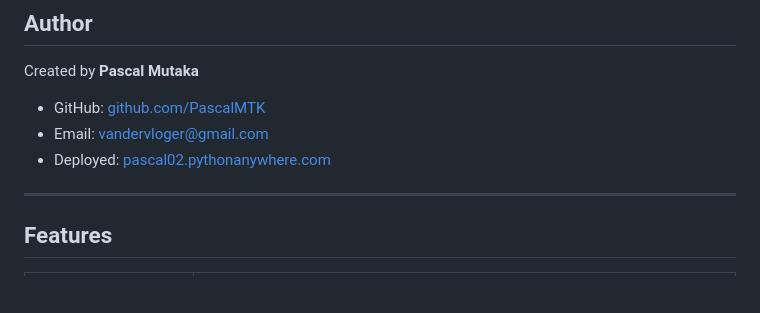
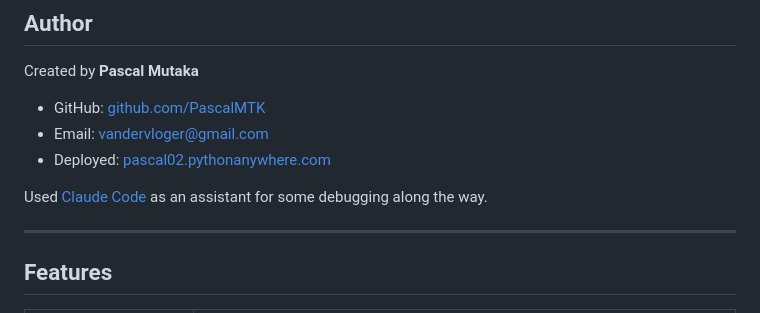
Before and after one commit to PascalMTK/BlueSky-Transaction-System, a Markdown page: README.md, the part around the change. Drawn GitHub-style; blank space fills up the shorter version.

Commit message:
Credit Claude Code assistance in the README

```diff
--- a/README.md
+++ b/README.md
@@ -19,6 +19,8 @@ Created by **Pascal Mutaka**
 - GitHub: [github.com/PascalMTK](https://github.com/PascalMTK)
 - Email: vandervloger@gmail.com
 - Deployed: [pascal02.pythonanywhere.com](https://pascal02.pythonanywhere.com)
+
+Used [Claude Code](https://claude.com/claude-code) as an assistant for some debugging along the way.
 
 ---
 
```
